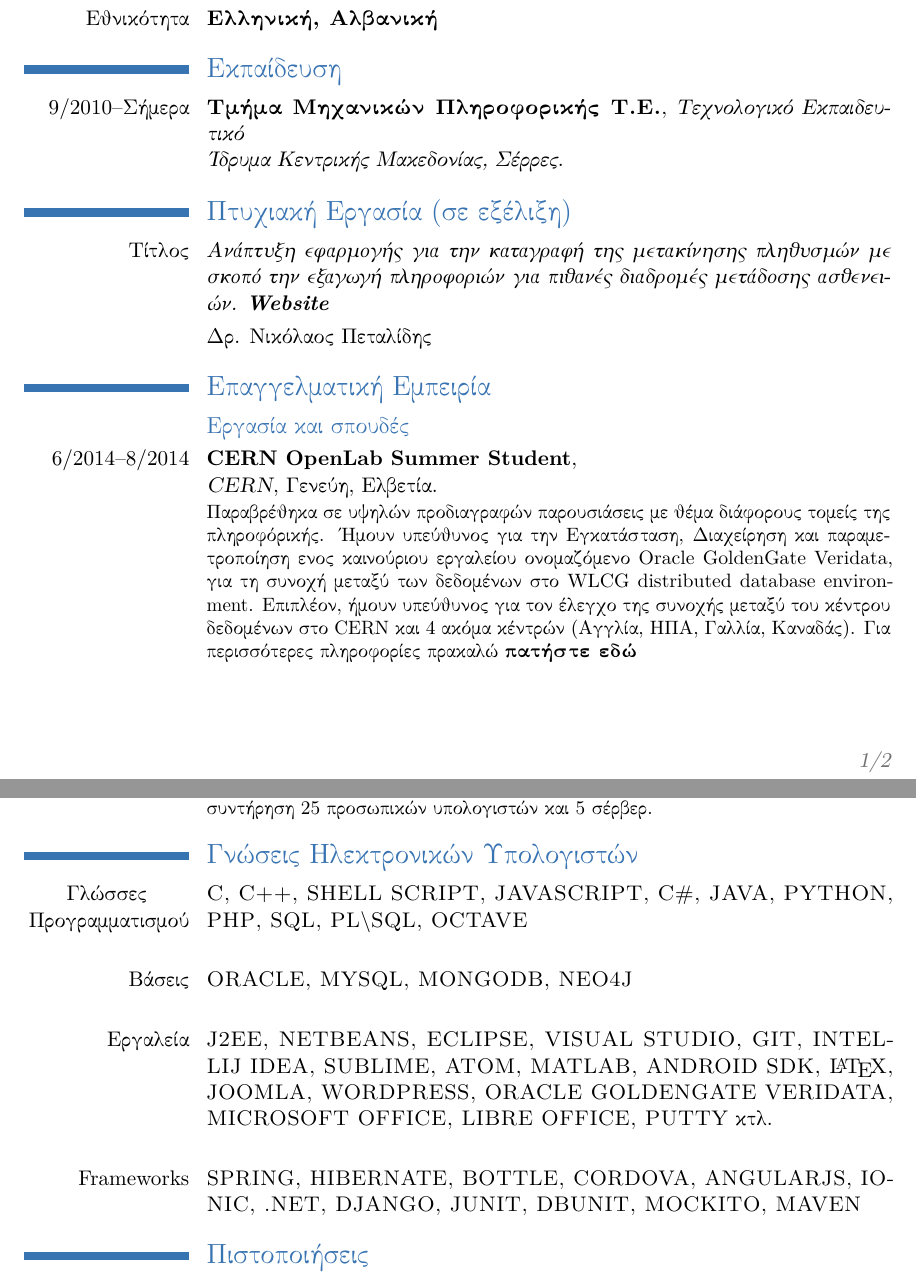
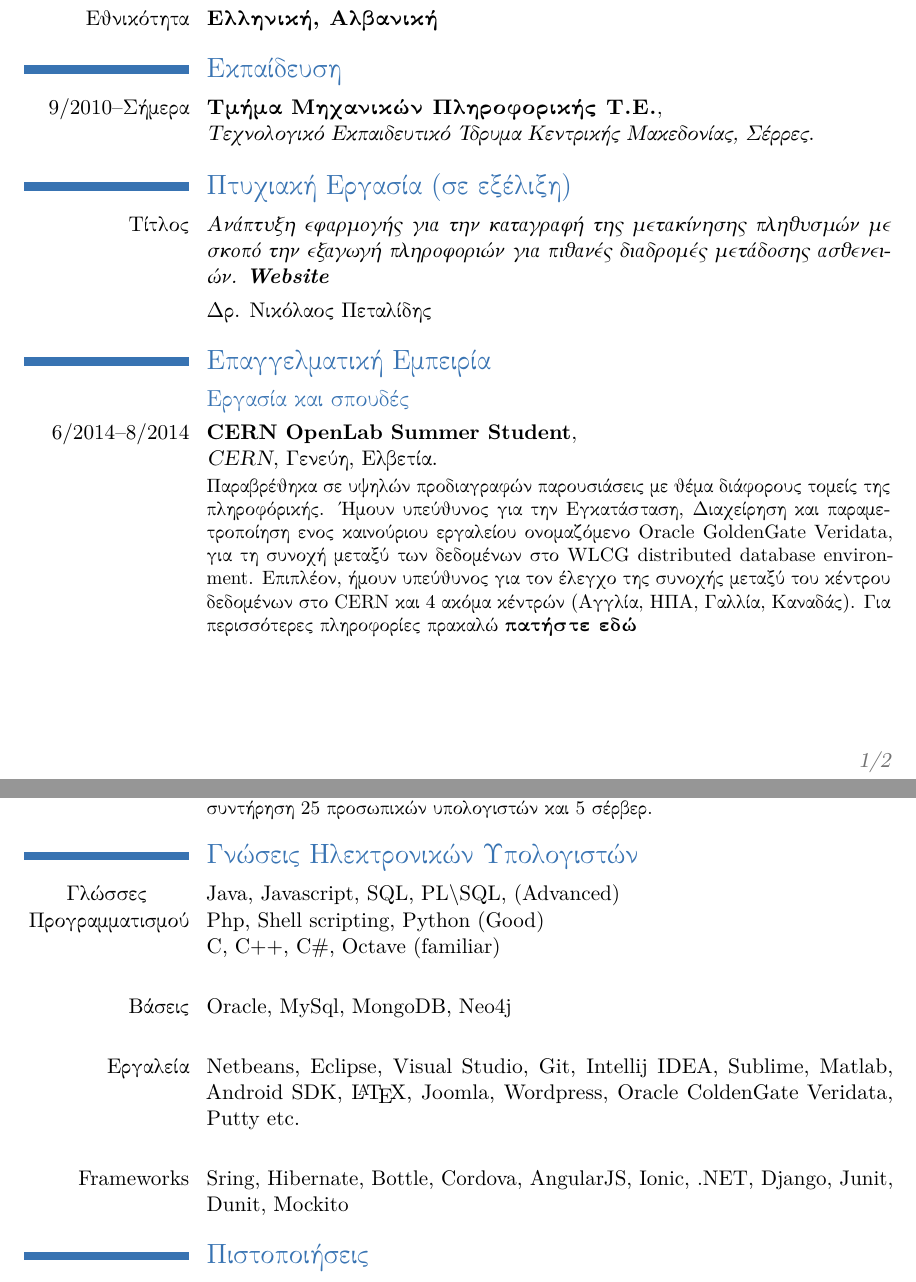
Before and after one commit to AntiAsko/LatexCV, a LaTeX CV (GeneralUseCV_Greek/cv_7.tex): two parts of pages 1 and 2 of 2, joined at a grey line, cut so that both start at the same text. Compiled offline with pdfLaTeX.

Commit message:
changed computer skills appearance

```diff
--- a/GeneralUseCV_Greek/cv_7.tex
+++ b/GeneralUseCV_Greek/cv_7.tex
@@ -90,7 +90,7 @@
 
 \section{Εκπαίδευση}
 
-\cventry{9/2010--Σήμερα}{Τμήμα Μηχανικών Πληροφορικής Τ.Ε.}{Τεχνολογικό Εκπαιδευτικό \newline Ίδρυμα Κεντρικής Μακεδονίας, Σέρρες}{}{}{} % Arguments not required can be left empty
+\cventry{9/2010--Σήμερα}{Τμήμα Μηχανικών Πληροφορικής Τ.Ε.}{\newline{}Τεχνολογικό Εκπαιδευτικό Ίδρυμα Κεντρικής Μακεδονίας, Σέρρες}{}{}{} % Arguments not required can be left empty
 
 \section{Πτυχιακή Εργασία (σε εξέλιξη)}
 \cvitem{Τίτλος}{\emph{Ανάπτυξη εφαρμογής για την καταγραφή της μετακίνησης πληθυσμών με σκοπό την εξαγωγή πληροφοριών για πιθανές διαδρομές μετάδοσης ασθενειών. \href{https://github.com/TraceGerm}{\textbf{\latintext Website}}}}
@@ -117,14 +117,13 @@
 
 \section{Γνώσεις Ηλεκτρονικών Υπολογιστών}
 
-\cvitem{Γλώσσες \newline{}Προγραμματισμού}{\textsc{\latintext C, C++, SHELL SCRIPT, JAVASCRIPT, C\#, JAVA, PYTHON, PHP, SQL, PL\textbackslash SQL, OCTAVE}\newline{}}
+\cvitem{Γλώσσες \newline{}Προγραμματισμού}{\latintext Java, Javascript, SQL, PL\textbackslash SQL, (Advanced) \newline{}  Php, Shell scripting, Python (Good) \newline{} C, C++, C\#, Octave (familiar) \newline {}}
 
-\cvitem{Βάσεις}{\textsc{\latintext ORACLE, MYSQL, MONGODB, NEO4J}\newline{}}
+\cvitem{Βάσεις}{\latintext Oracle, MySql, MongoDB, Neo4j\newline{}}
 
-\cvitem{Εργαλεία}{\textsc{\latintext J2EE, NETBEANS, ECLIPSE, VISUAL STUDIO, GIT, INTELLIJ IDEA, SUBLIME, ATOM, MATLAB, ANDROID SDK, \LaTeX, JOOMLA, WORDPRESS, ORACLE GOLDENGATE VERIDATA, MICROSOFT OFFICE, LIBRE OFFICE, PUTTY} κτλ.\newline{}}
+\cvitem{Εργαλεία}{\latintext Netbeans, Eclipse, Visual Studio, Git, Intellij IDEA, Sublime, Matlab, Android SDK, \LaTeX, Joomla, Wordpress, Oracle ColdenGate Veridata, Putty etc.\newline{}}
 
-\cvitem{\latintext Frameworks}{\textsc{\latintext SPRING, HIBERNATE, BOTTLE, CORDOVA, ANGULARJS, IONIC, .NET, DJANGO, JUNIT, DBUNIT, MOCKITO, MAVEN}}
-
+\cvitem{\latintext Frameworks}{\latintext Sring, Hibernate, Bottle, Cordova, AngularJS, Ionic, .NET, Django, Junit, Dunit, Mockito}
 
 %----------------------------------------------------------------------------------------
 %	CERTIFICATIONS SECTION
```
Also changed, not shown: GeneralUseCV_English/cv_7.tex (+4 -4 lines), cv_En.pdf, cv_Gr.pdf.
